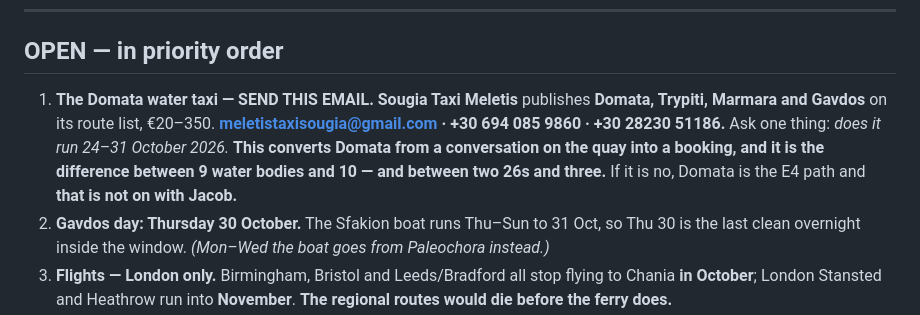
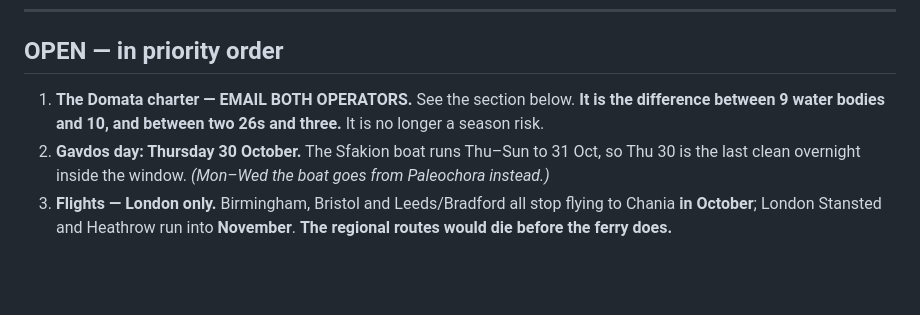
Before and after one commit to zaclester2011-lang/zac, a Markdown page: expeditions/crete-2026.md, the part around one of its changes. Drawn GitHub-style; blank space fills up the shorter version.

```diff
--- a/expeditions/crete-2026.md
+++ b/expeditions/crete-2026.md
@@ -118,14 +118,9 @@ Loutro means parking at Sfakion and going in on the boat.**
 
 ## OPEN — in priority order
 
-1. **The Domata water taxi — SEND THIS EMAIL.** **Sougia Taxi Meletis**
-   publishes **Domata, Trypiti, Marmara and Gavdos** on its route list,
-   €20–350. **meletistaxisougia@gmail.com · +30 694 085 9860 ·
-   +30 28230 51186.** Ask one thing: *does it run 24–31 October 2026.*
-   **This converts Domata from a conversation on the quay into a booking,
-   and it is the difference between 9 water bodies and 10 — and between two
-   26s and three.** If it is no, Domata is the E4 path and **that is not on
-   with Jacob.**
+1. **The Domata charter — EMAIL BOTH OPERATORS.** See the section below.
+   **It is the difference between 9 water bodies and 10, and between two
+   26s and three.** It is no longer a season risk.
 2. **Gavdos day: Thursday 30 October.** The Sfakion boat runs Thu–Sun to
    31 Oct, so Thu 30 is the last clean overnight inside the window.
    *(Mon–Wed the boat goes from Paleochora instead.)*
```
Also changed, not shown: other parts of expeditions/crete-2026.md (+53 -0 lines).
